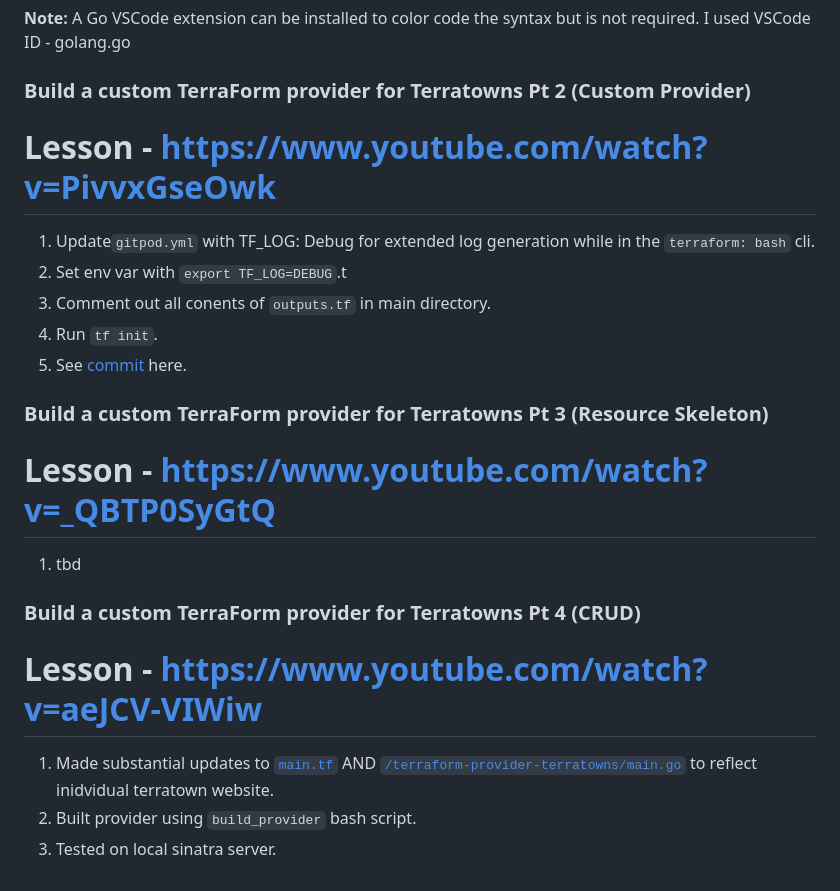
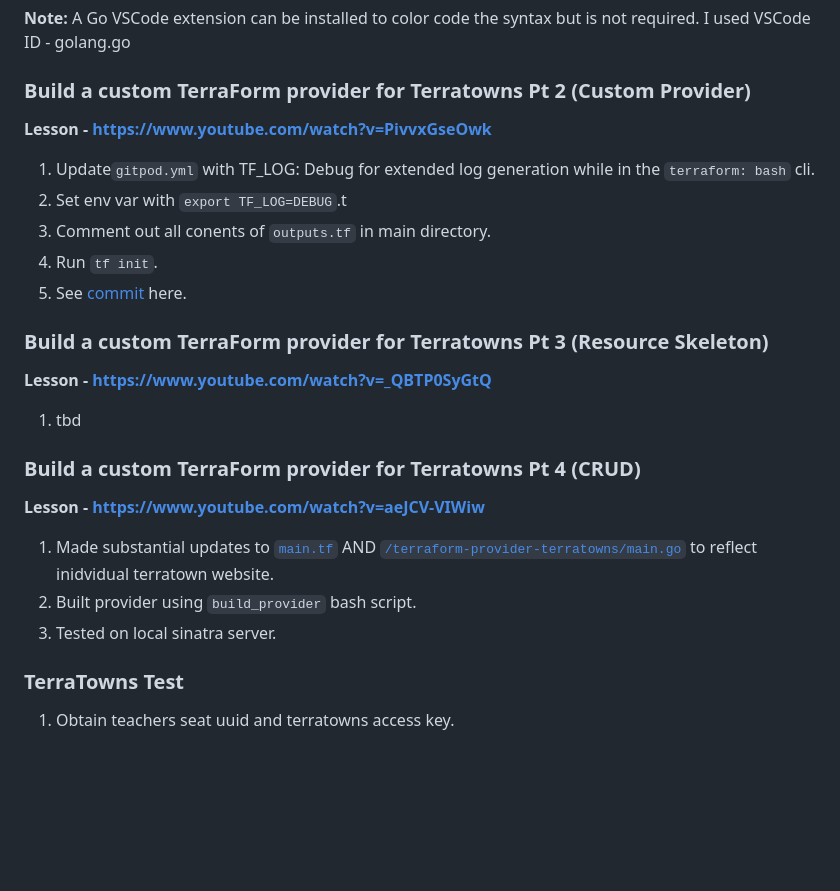
Before and after one commit to kmb40/terraform-beginner-bootcamp-2023, a Markdown page: docs/week-2.md, the part around one of its changes. Drawn GitHub-style; blank space fills up the shorter version.

```diff
--- a/docs/week-2.md
+++ b/docs/week-2.md
@@ -134,7 +134,7 @@ require (
 
 ### Build a custom TerraForm provider for Terratowns Pt 2 (Custom Provider)
 
-# Lesson - https://www.youtube.com/watch?v=PivvxGseOwk
+**Lesson - https://www.youtube.com/watch?v=PivvxGseOwk**
 1. Update`gitpod.yml` with TF_LOG: Debug for extended log generation while in the `terraform: bash` cli.
 2. Set env var with `export TF_LOG=DEBUG`.t
 3. Comment out all conents of `outputs.tf` in main directory.
@@ -142,11 +142,14 @@ require (
 5. See [commit](https://github.com/kmb40/terraform-beginner-bootcamp-2023/commit/858f0c7285f4e59755605820884c71a65f2ebd7e) here.
 
 ### Build a custom TerraForm provider for Terratowns Pt 3  (Resource Skeleton)
-# Lesson - https://www.youtube.com/watch?v=_QBTP0SyGtQ
+**Lesson - https://www.youtube.com/watch?v=_QBTP0SyGtQ**
 1. tbd
 
 ### Build a custom TerraForm provider for Terratowns Pt 4 (CRUD)
-# Lesson - https://www.youtube.com/watch?v=aeJCV-VIWiw
+**Lesson - https://www.youtube.com/watch?v=aeJCV-VIWiw**
 1. Made substantial updates to [`main.tf`](#) AND [`/terraform-provider-terratowns/main.go`]() to reflect inidvidual terratown website.
 2. Built provider using `build_provider` bash script.
 3. Tested on local sinatra server.
+
+### TerraTowns Test
+1. Obtain teachers seat uuid and terratowns access key.
```
Also changed, not shown: other parts of docs/week-2.md (+1 -1 lines).
